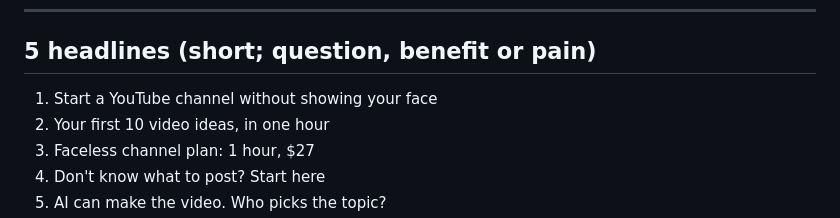
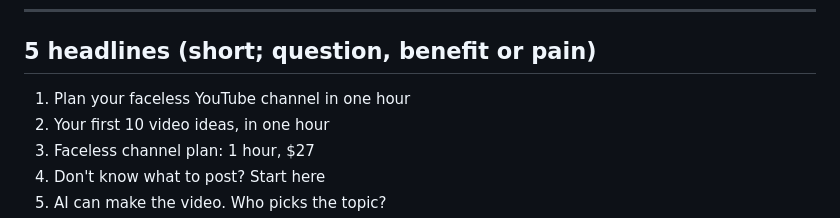
Before and after one commit to vivian948/Garages-Tools, a Markdown page: tiny-course-business/ads/A-1-hour-faceless-channel-plan-ads.md, the part around the change. Drawn GitHub-style.

```diff
--- a/tiny-course-business/ads/A-1-hour-faceless-channel-plan-ads.md
+++ b/tiny-course-business/ads/A-1-hour-faceless-channel-plan-ads.md
@@ -111,7 +111,7 @@ Get it today for $27:
 
 ## 5 headlines (short; question, benefit or pain)
 
-1. Start a YouTube channel without showing your face
+1. Plan your faceless YouTube channel in one hour
 2. Your first 10 video ideas, in one hour
 3. Faceless channel plan: 1 hour, $27
 4. Don't know what to post? Start here
```
Also changed, not shown: tiny-course-business/sales-pages/A-1-hour-faceless-channel-plan.md (+3 -0 lines).
